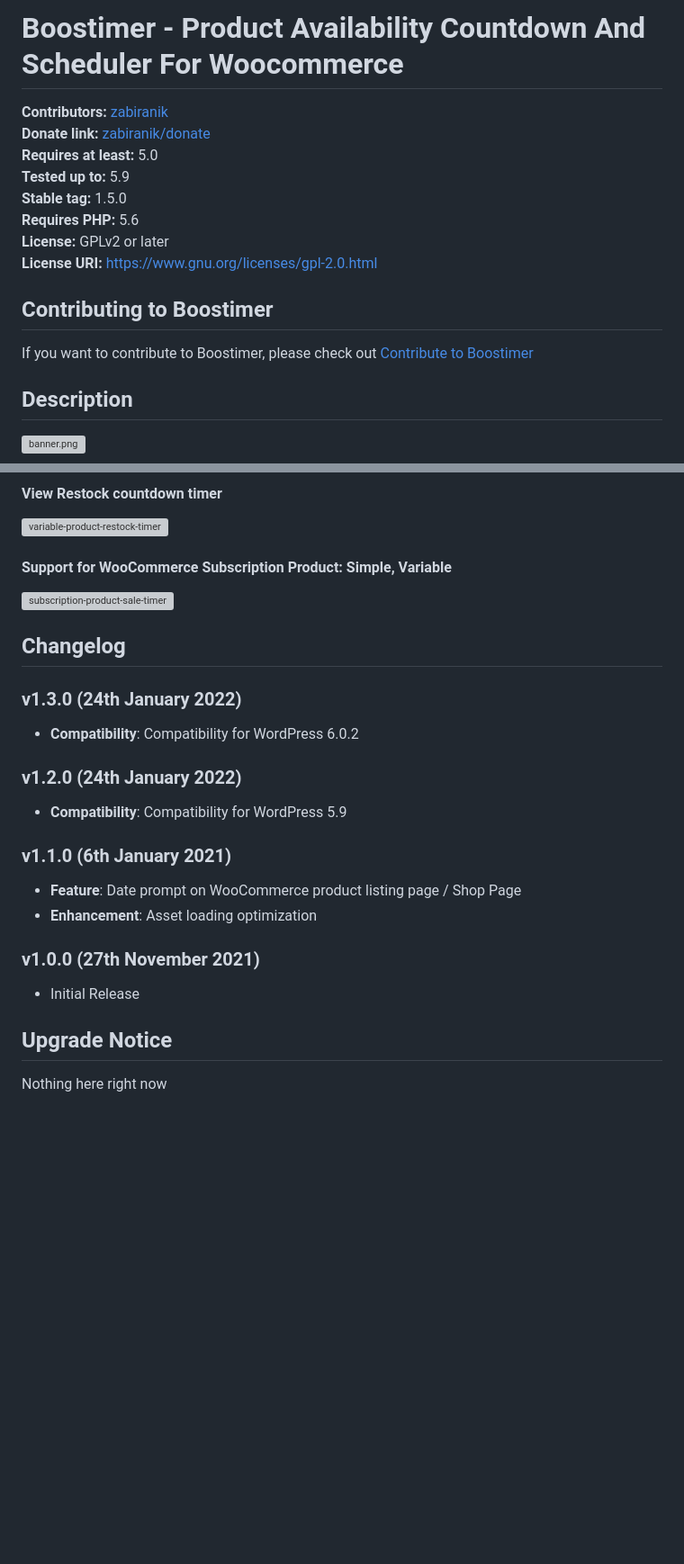
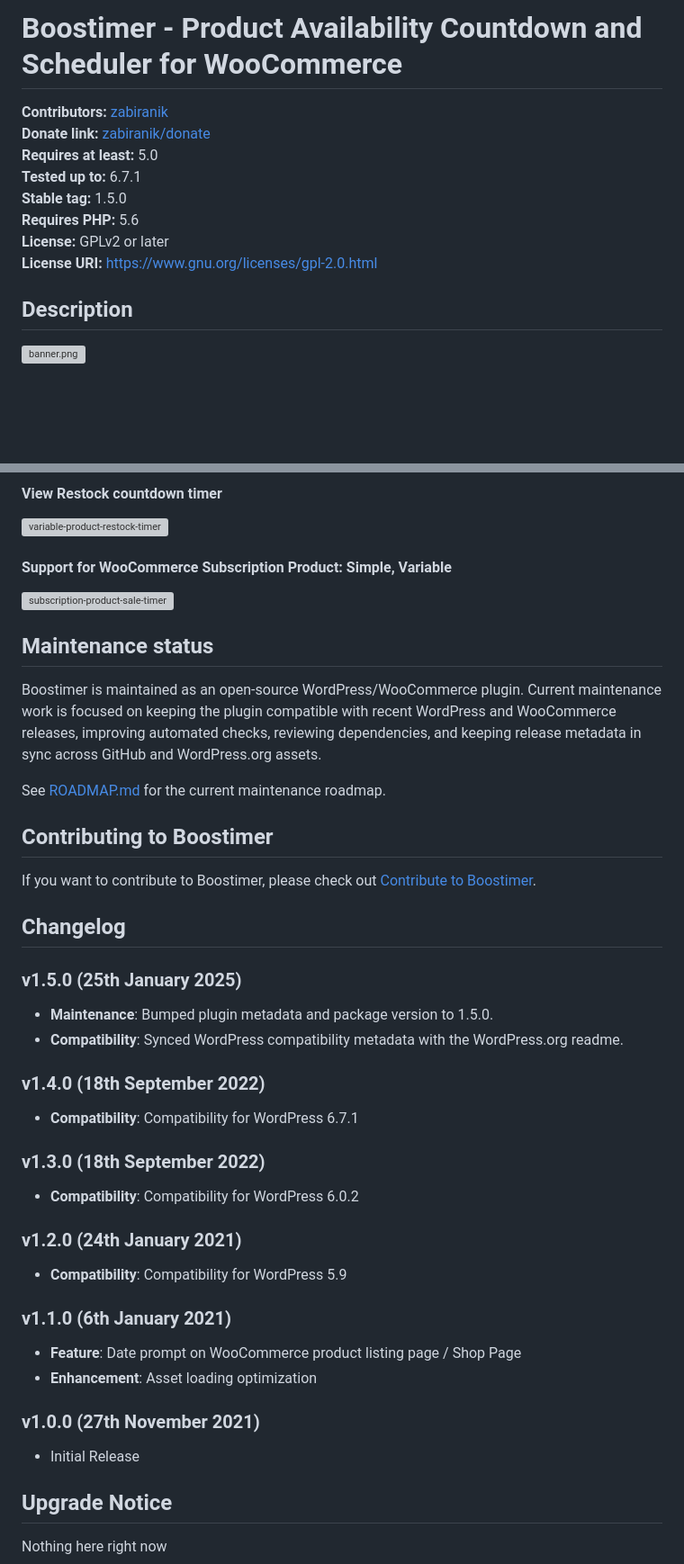
Before and after one commit to xaviranik/boostimer, a Markdown page: README.md, 2 parts joined by grey strips. Shown at 90% size. Drawn GitHub-style; blank space fills up the shorter version; grey boxes are pictures that could not be loaded.

Commit message:
docs: sync readme release metadata and roadmap

```diff
--- a/README.md
+++ b/README.md
@@ -1,16 +1,13 @@
-# Boostimer - Product Availability Countdown And Scheduler For Woocommerce
+# Boostimer - Product Availability Countdown and Scheduler for WooCommerce
 
 **Contributors:** [zabiranik](https://profiles.wordpress.org/zabiranik/)
 **Donate link:** [zabiranik/donate](https://www.buymeacoffee.com/zabiranik)
 **Requires at least:** 5.0
-**Tested up to:** 5.9
+**Tested up to:** 6.7.1
 **Stable tag:** 1.5.0
 **Requires PHP:** 5.6
 **License:** GPLv2 or later
 **License URI:** https://www.gnu.org/licenses/gpl-2.0.html
-
-## Contributing to Boostimer
-If you want to contribute to Boostimer, please check out [Contribute to Boostimer](https://github.com/xaviranik/boostimer/blob/develop/CONTRIBUTING.md)
 
 ## Description
 
@@ -66,24 +63,43 @@ A good UI can sometimes make a system even more attractive. Boostimer has an int
 
 [![subscription-product-sale-timer](https://i.postimg.cc/wMXhtMrJ/03-subscription-product-sale-timer.png)]()
 
+## Maintenance status
+
+Boostimer is maintained as an open-source WordPress/WooCommerce plugin. Current maintenance work is focused on keeping the plugin compatible with recent WordPress and WooCommerce releases, improving automated checks, reviewing dependencies, and keeping release metadata in sync across GitHub and WordPress.org assets.
+
+See [ROADMAP.md](ROADMAP.md) for the current maintenance roadmap.
+
+## Contributing to Boostimer
+
+If you want to contribute to Boostimer, please check out [Contribute to Boostimer](https://github.com/xaviranik/boostimer/blob/develop/CONTRIBUTING.md).
+
 ## Changelog
 
-### v1.3.0 (24th January 2022)
+### v1.5.0 (25th January 2025)
+
+- **Maintenance**: Bumped plugin metadata and package version to 1.5.0.
+- **Compatibility**: Synced WordPress compatibility metadata with the WordPress.org readme.
+
+### v1.4.0 (18th September 2022)
+
+- **Compatibility**: Compatibility for WordPress 6.7.1
+
+### v1.3.0 (18th September 2022)
 
 - **Compatibility**: Compatibility for WordPress 6.0.2
 
-### v1.2.0 (24th January 2022)
+### v1.2.0 (24th January 2021)
 
 - **Compatibility**: Compatibility for WordPress 5.9
 
 ### v1.1.0 (6th January 2021)
 
--   **Feature**: Date prompt on WooCommerce product listing page / Shop Page
--   **Enhancement**: Asset loading optimization
+- **Feature**: Date prompt on WooCommerce product listing page / Shop Page
+- **Enhancement**: Asset loading optimization
 
 ### v1.0.0 (27th November 2021)
 
--   Initial Release
+- Initial Release
 
 ## Upgrade Notice
 
```
Also changed, not shown: other parts of README.md (+9 -9 lines).
